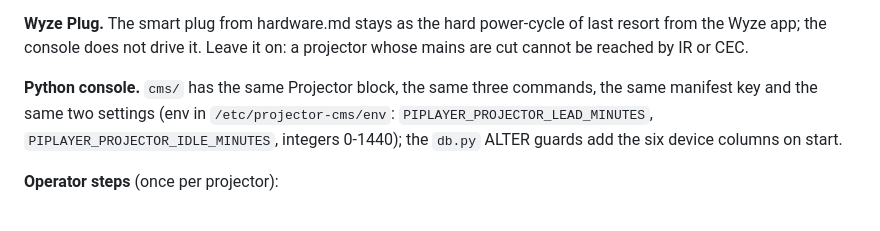
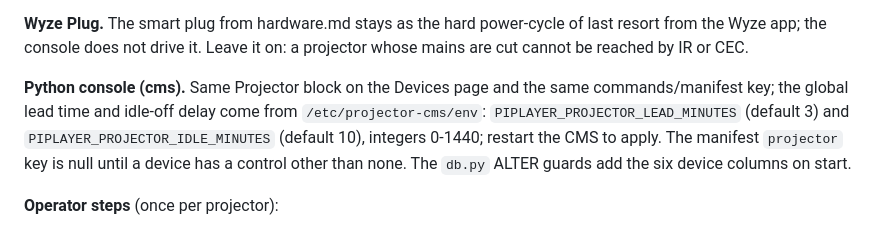
Before and after one commit to Mattkillsyou/piplayer, a Markdown page: docs/automation.md, the part around the change. Rendered like a GitHub page.

Commit message:
E: docs section E cms paragraph names the lead/idle env defaults, restart to apply, null manifest projector key
Co-Authored-By: Claude Opus 5 <noreply@anthropic.com>

```diff
--- a/docs/automation.md
+++ b/docs/automation.md
@@ -632,11 +632,13 @@ power-cycle of last resort from the Wyze app; the console does not drive
 it. Leave it on: a projector whose mains are cut cannot be reached by IR or
 CEC.
 
-**Python console.** `cms/` has the same Projector block, the same three
-commands, the same manifest key and the same two settings (env in
-`/etc/projector-cms/env`: `PIPLAYER_PROJECTOR_LEAD_MINUTES`,
-`PIPLAYER_PROJECTOR_IDLE_MINUTES`, integers 0-1440); the `db.py` ALTER
-guards add the six device columns on start.
+**Python console (cms).** Same Projector block on the Devices page and the
+same commands/manifest key; the global lead time and idle-off delay come from
+`/etc/projector-cms/env`: `PIPLAYER_PROJECTOR_LEAD_MINUTES` (default 3) and
+`PIPLAYER_PROJECTOR_IDLE_MINUTES` (default 10), integers 0-1440; restart the
+CMS to apply. The manifest `projector` key is null until a device has a
+control other than none. The `db.py` ALTER guards add the six device columns
+on start.
 
 **Operator steps** (once per projector):
 
```
